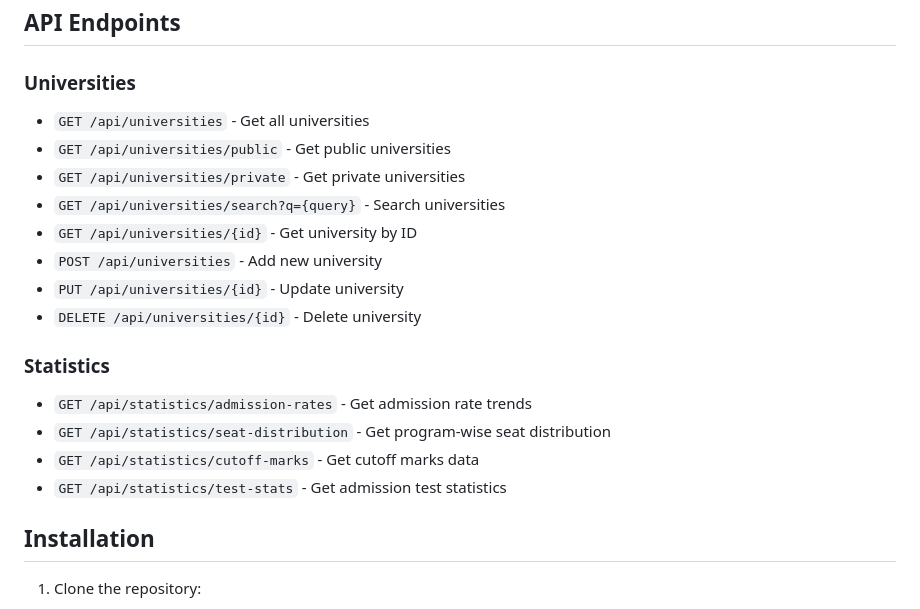
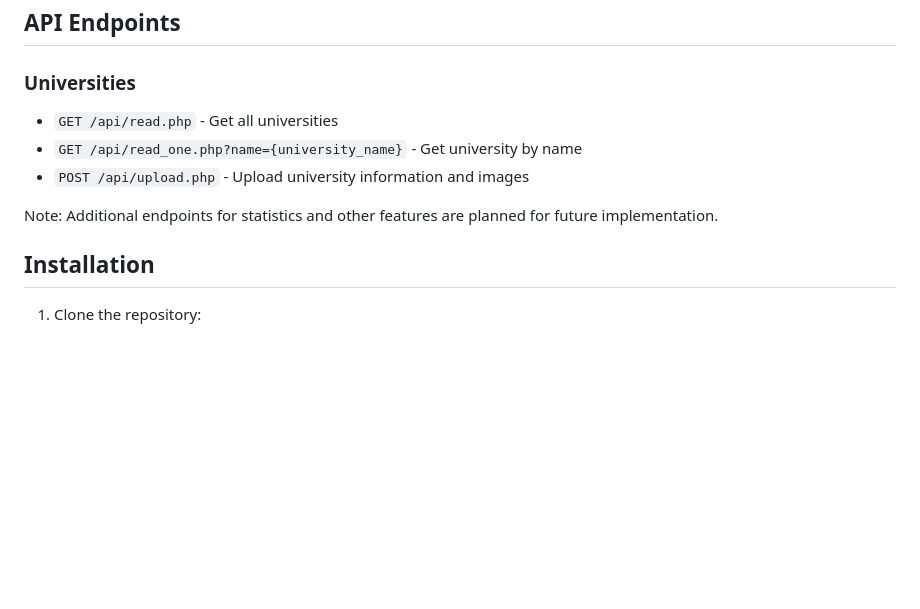
Before and after one commit to itshimelz/admission-bank, a Markdown page: README.md, the part around the change. GitHub-like rendering; blank space fills up the shorter version.

Commit message:
docs: update README with correct API endpoints

```diff
--- a/README.md
+++ b/README.md
@@ -99,20 +99,11 @@ CREATE TABLE admission_statistics (
 ## API Endpoints
 
 ### Universities
-- `GET /api/universities` - Get all universities
-- `GET /api/universities/public` - Get public universities
-- `GET /api/universities/private` - Get private universities
-- `GET /api/universities/search?q={query}` - Search universities
-- `GET /api/universities/{id}` - Get university by ID
-- `POST /api/universities` - Add new university
-- `PUT /api/universities/{id}` - Update university
-- `DELETE /api/universities/{id}` - Delete university
+- `GET /api/read.php` - Get all universities
+- `GET /api/read_one.php?name={university_name}` - Get university by name
+- `POST /api/upload.php` - Upload university information and images
 
-### Statistics
-- `GET /api/statistics/admission-rates` - Get admission rate trends
-- `GET /api/statistics/seat-distribution` - Get program-wise seat distribution
-- `GET /api/statistics/cutoff-marks` - Get cutoff marks data
-- `GET /api/statistics/test-stats` - Get admission test statistics
+Note: Additional endpoints for statistics and other features are planned for future implementation.
 
 ## Installation
 
```
